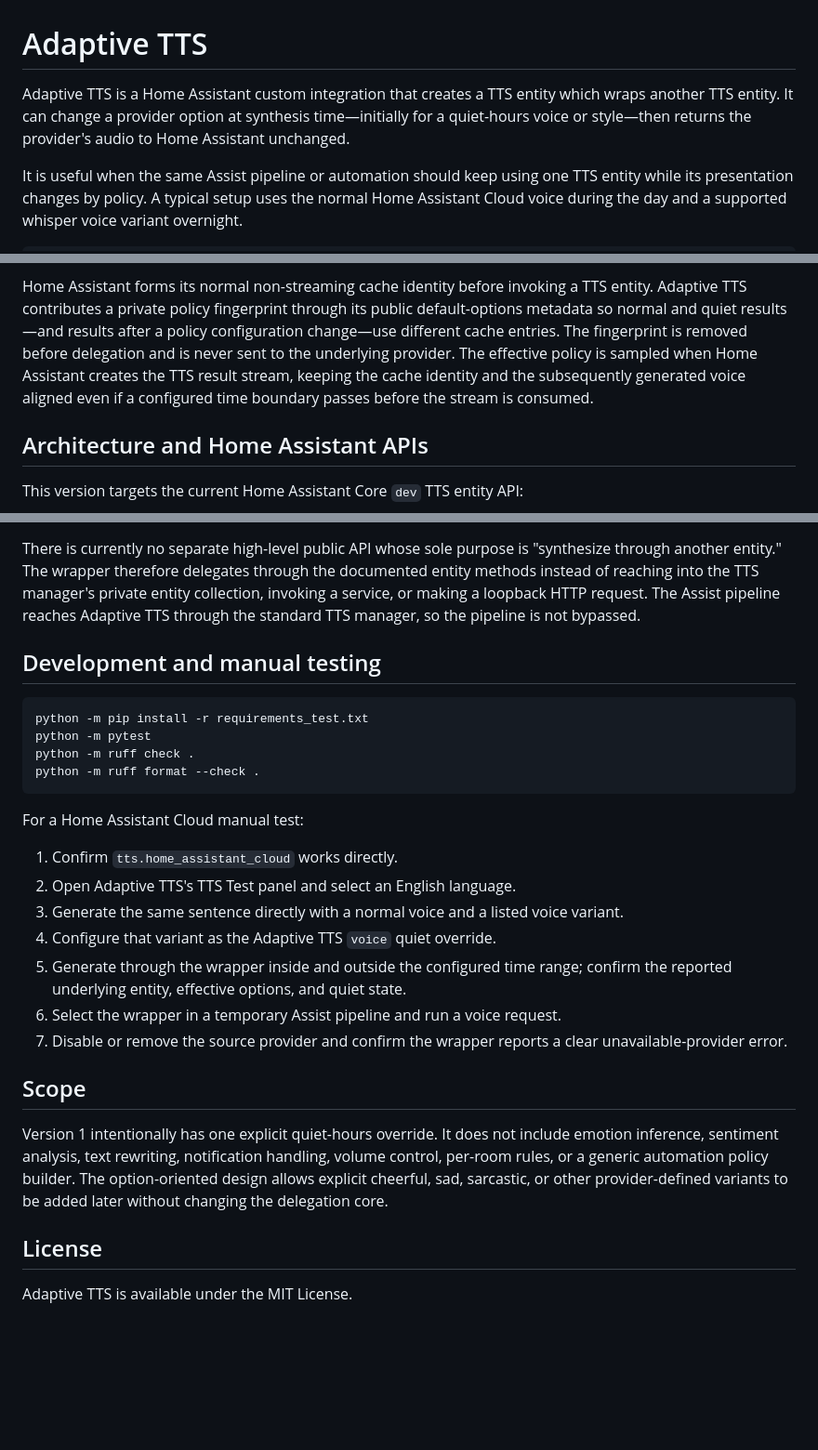
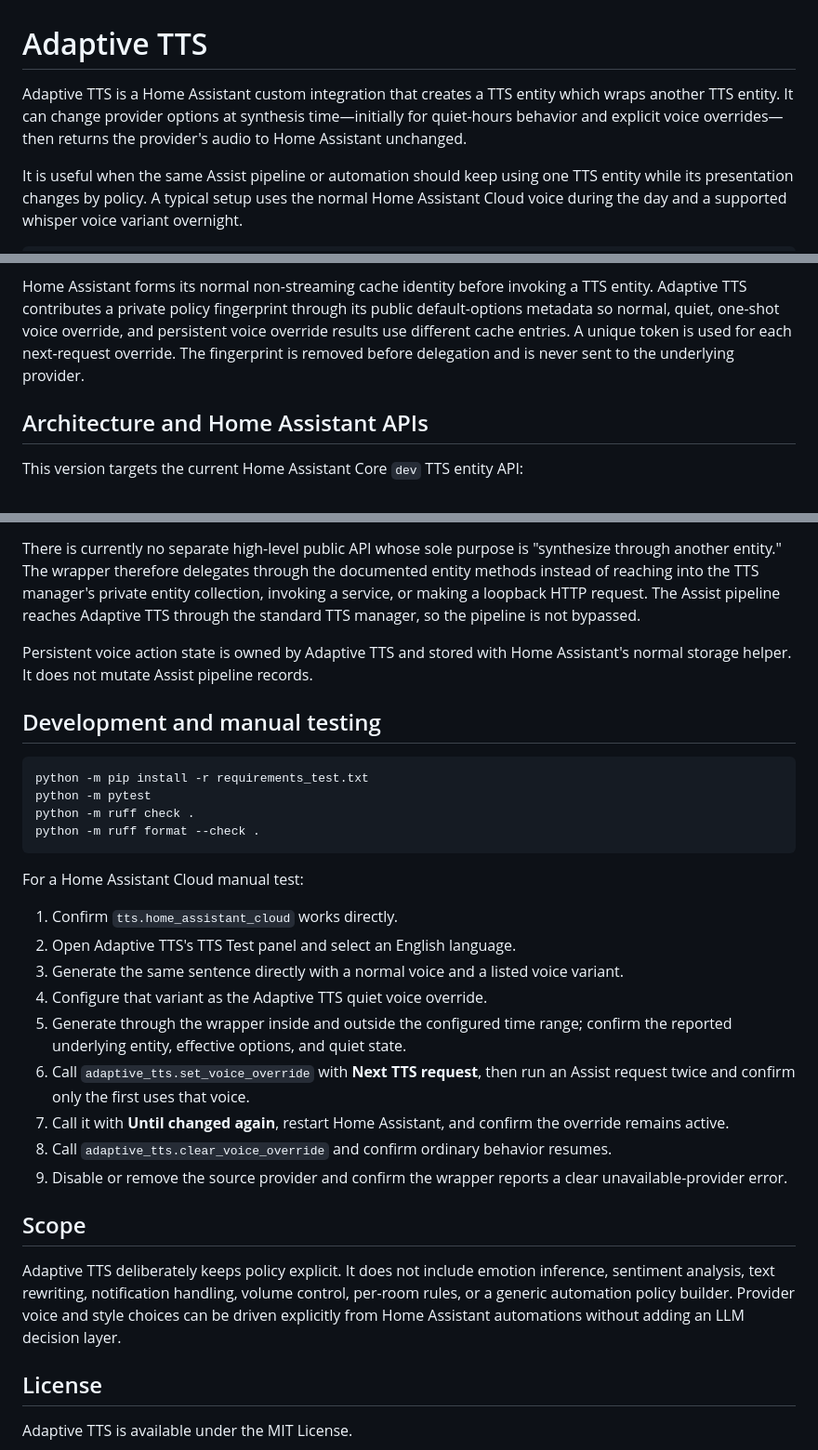
Before and after one commit to conorod1992/adaptive-tts, a Markdown page: README.md, 3 parts joined by grey strips. Shown at 93% size. Rendered like a GitHub page; blank space fills up the shorter version.

````diff
--- a/README.md
+++ b/README.md
@@ -1,9 +1,9 @@
 # Adaptive TTS
 
 Adaptive TTS is a Home Assistant custom integration that creates a TTS entity
-which wraps another TTS entity. It can change a provider option at synthesis
-time—initially for a quiet-hours voice or style—then returns the provider's
-audio to Home Assistant unchanged.
+which wraps another TTS entity. It can change provider options at synthesis
+time—initially for quiet-hours behavior and explicit voice overrides—then
+returns the provider's audio to Home Assistant unchanged.
 
 It is useful when the same Assist pipeline or automation should keep using one
 TTS entity while its presentation changes by policy. A typical setup uses the
@@ -131,12 +175,10 @@ values for a non-voice option can only be validated by the provider itself.
 
 Home Assistant forms its normal non-streaming cache identity before invoking a
 TTS entity. Adaptive TTS contributes a private policy fingerprint through its
-public default-options metadata so normal and quiet results—and results after a
-policy configuration change—use different cache entries. The fingerprint is
-removed before delegation and is never sent to the underlying provider.
-The effective policy is sampled when Home Assistant creates the TTS result
-stream, keeping the cache identity and the subsequently generated voice aligned
-even if a configured time boundary passes before the stream is consumed.
+public default-options metadata so normal, quiet, one-shot voice override, and
+persistent voice override results use different cache entries. A unique token
+is used for each next-request override. The fingerprint is removed before
+delegation and is never sent to the underlying provider.
 
 ## Architecture and Home Assistant APIs
 
@@ -156,6 +198,9 @@ private entity collection, invoking a service, or making a loopback HTTP
 request. The Assist pipeline reaches Adaptive TTS through the standard TTS
 manager, so the pipeline is not bypassed.
 
+Persistent voice action state is owned by Adaptive TTS and stored with Home
+Assistant's normal storage helper. It does not mutate Assist pipeline records.
+
 ## Development and manual testing
 
 ```bash
@@ -171,21 +216,25 @@ For a Home Assistant Cloud manual test:
 2. Open Adaptive TTS's TTS Test panel and select an English language.
 3. Generate the same sentence directly with a normal voice and a listed voice
    variant.
-4. Configure that variant as the Adaptive TTS `voice` quiet override.
+4. Configure that variant as the Adaptive TTS quiet voice override.
 5. Generate through the wrapper inside and outside the configured time range;
    confirm the reported underlying entity, effective options, and quiet state.
-6. Select the wrapper in a temporary Assist pipeline and run a voice request.
-7. Disable or remove the source provider and confirm the wrapper reports a
+6. Call `adaptive_tts.set_voice_override` with **Next TTS request**, then run an
+   Assist request twice and confirm only the first uses that voice.
+7. Call it with **Until changed again**, restart Home Assistant, and confirm the
+   override remains active.
+8. Call `adaptive_tts.clear_voice_override` and confirm ordinary behavior
+   resumes.
+9. Disable or remove the source provider and confirm the wrapper reports a
    clear unavailable-provider error.
 
 ## Scope
 
-Version 1 intentionally has one explicit quiet-hours override. It does not
-include emotion inference, sentiment analysis, text rewriting, notification
-handling, volume control, per-room rules, or a generic automation policy
-builder. The option-oriented design allows explicit cheerful, sad, sarcastic,
-or other provider-defined variants to be added later without changing the
-delegation core.
+Adaptive TTS deliberately keeps policy explicit. It does not include emotion
+inference, sentiment analysis, text rewriting, notification handling, volume
+control, per-room rules, or a generic automation policy builder. Provider voice
+and style choices can be driven explicitly from Home Assistant automations
+without adding an LLM decision layer.
 
 ## License
 
````
Also changed, not shown: other parts of README.md (+56 -12 lines).
